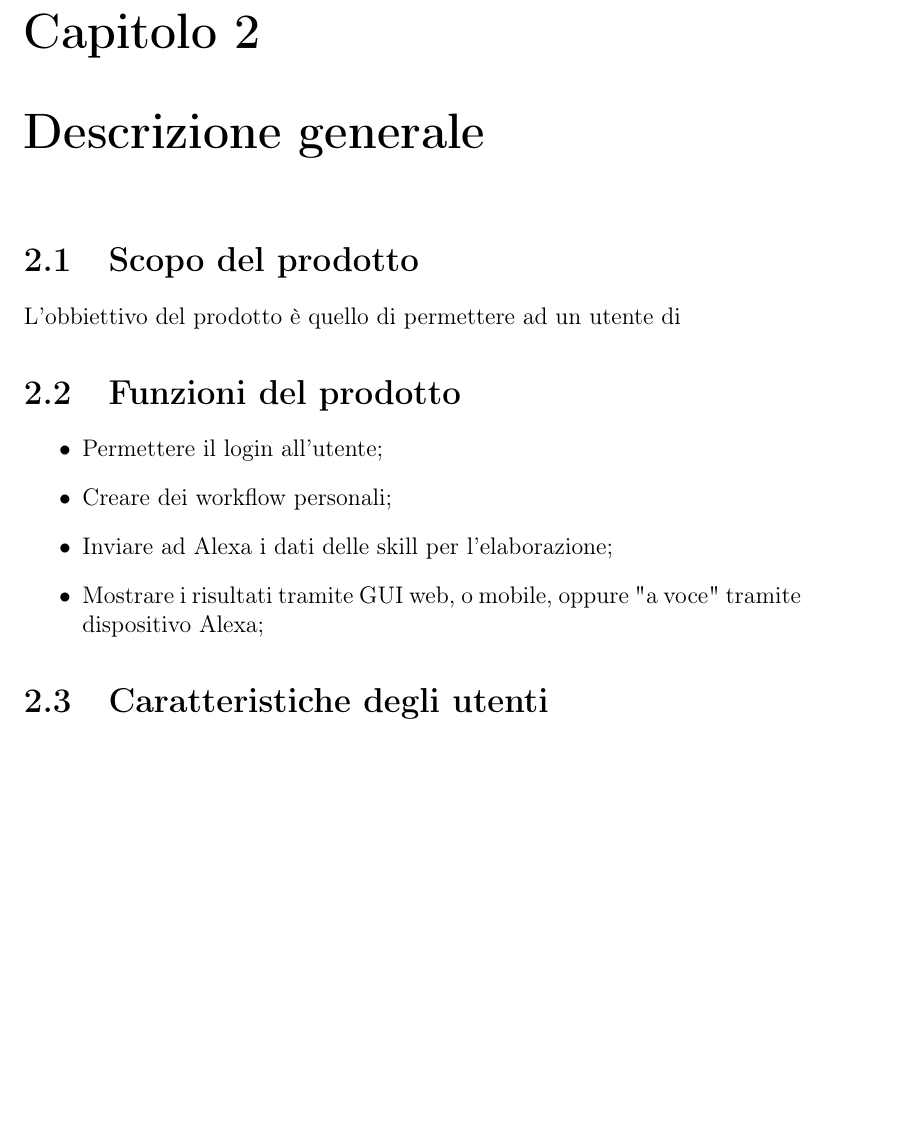
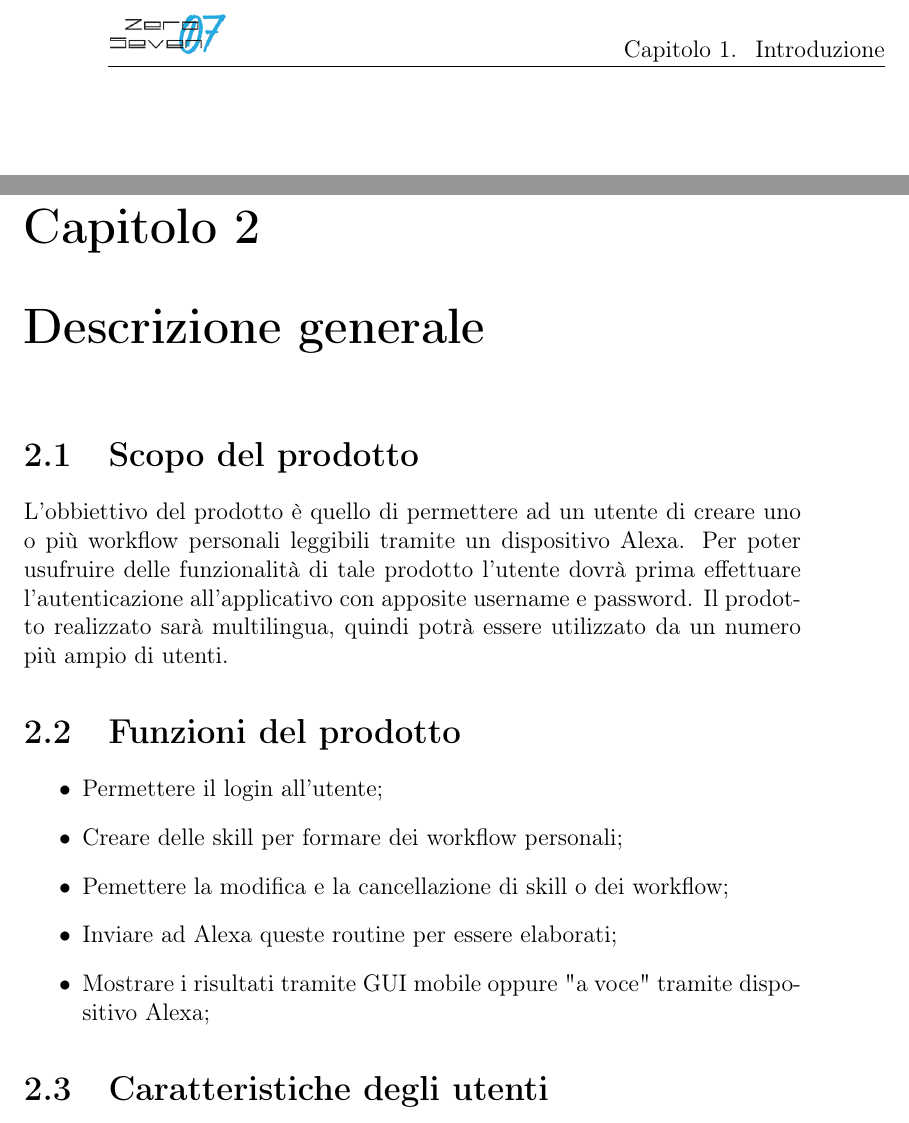
Before and after one commit to mirkofranco/ProgettoSWEDocumentazione, a LaTeX book (Esterni/AnalisiDeiRequisiti/AnalisiDeiRequisiti.tex, which reads Esterni/AnalisiDeiRequisiti/sezioni/descrizioneGenerale.tex): part of page 7 of 11 before the commit and two parts of pages 6 and 7 of 11 after it, the two joined at a grey line, cut so that both start at the same text, the shorter picture padded with empty space. Compiled offline with pdfLaTeX.

Commit message:
Descrizione generale completata all'80%

```diff
--- a/Esterni/AnalisiDeiRequisiti/sezioni/descrizioneGenerale.tex
+++ b/Esterni/AnalisiDeiRequisiti/sezioni/descrizioneGenerale.tex
@@ -1,13 +1,18 @@
 \chapter{Descrizione generale}
 
 \section{Scopo del prodotto}
-L'obbiettivo del prodotto è quello di permettere ad un utente di
+L'obbiettivo del prodotto è quello di permettere ad un utente di creare uno o più workflow personali leggibili tramite un dispositivo Alexa.
+Per poter usufruire delle funzionalità di tale prodotto l'utente dovrà prima effettuare l'autenticazione all'applicativo con apposite username e password.
+Il prodotto realizzato sarà multilingua, quindi potrà essere utilizzato da un numero più ampio di utenti.
+
+
 \section{Funzioni del prodotto}
 \begin{itemize}
 	\item Permettere il login all'utente;
-	\item Creare dei workflow personali;
-	\item Inviare ad Alexa i dati delle skill per l'elaborazione;
-	\item Mostrare i risultati tramite GUI web, o mobile, oppure "a voce" tramite dispositivo Alexa;
+	\item Creare delle skill per formare dei workflow personali;
+	\item Pemettere la modifica e la cancellazione di skill o dei workflow;
+	\item Inviare ad Alexa queste routine per essere elaborati;
+	\item Mostrare i risultati tramite GUI mobile oppure "a voce" tramite dispositivo Alexa;
 \end{itemize}
 
 \section{Caratteristiche degli utenti}
```
Also changed, not shown: Esterni/AnalisiDeiRequisiti/sezioni/descrizioneGenerale.tex (14 more changed lines).
